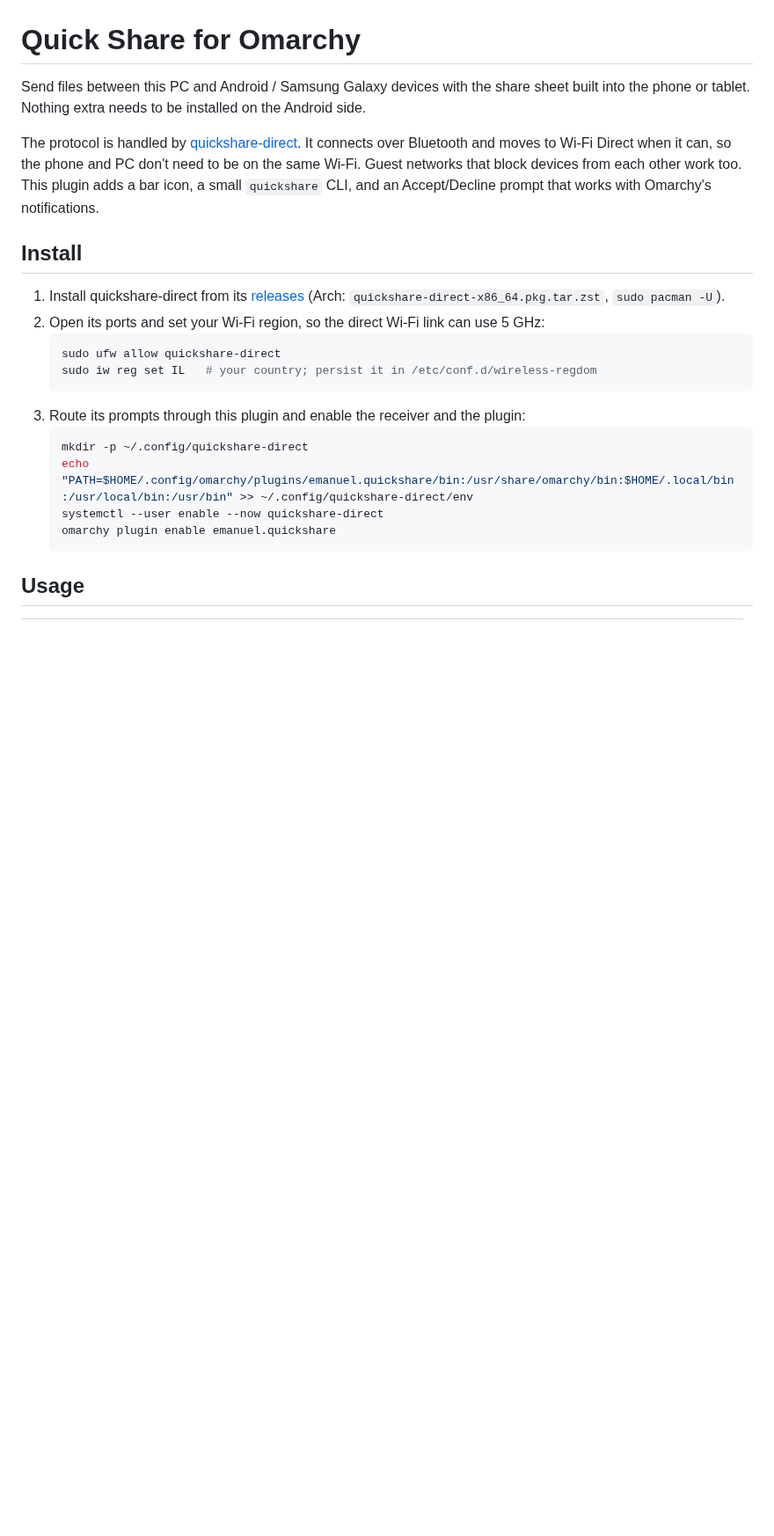
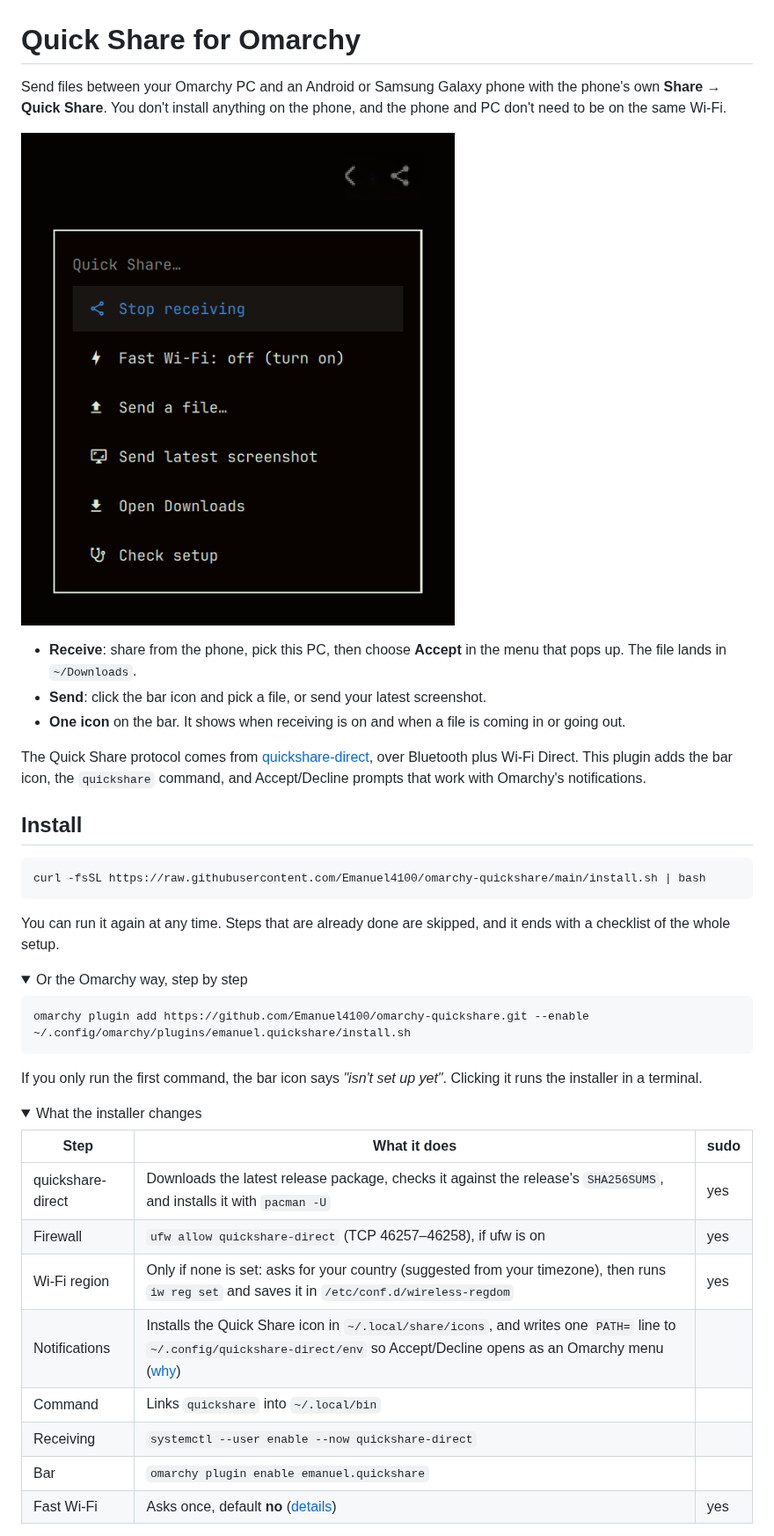
Before and after one commit to Emanuel4100/omarchy-quickshare, a Markdown page: README.md, the part around one of its changes. Shown at 88% size. Rendered like a GitHub page; pictures changed too: preview.png (added); folded sections open; blank space fills up the shorter version.

````diff
--- a/README.md
+++ b/README.md
@@ -1,23 +1,46 @@
 # Quick Share for Omarchy
 
-Send files between this PC and Android / Samsung Galaxy devices with the share sheet built into the phone or tablet. Nothing extra needs to be installed on the Android side.
+Send files between your Omarchy PC and an Android or Samsung Galaxy phone with the phone's own **Share → Quick Share**. You don't install anything on the phone, and the phone and PC don't need to be on the same Wi-Fi.
 
-The protocol is handled by [quickshare-direct](https://github.com/papshmeare/quickshare-direct). It connects over Bluetooth and moves to Wi-Fi Direct when it can, so the phone and PC don't need to be on the same Wi-Fi. Guest networks that block devices from each other work too. This plugin adds a bar icon, a small `quickshare` CLI, and an Accept/Decline prompt that works with Omarchy's notifications.
+![The Quick Share icon and menu on the Omarchy bar](preview.png)
+
+- **Receive**: share from the phone, pick this PC, then choose **Accept** in the menu that pops up. The file lands in `~/Downloads`.
+- **Send**: click the bar icon and pick a file, or send your latest screenshot.
+- **One icon** on the bar. It shows when receiving is on and when a file is coming in or going out.
+
+The Quick Share protocol comes from [quickshare-direct](https://github.com/papshmeare/quickshare-direct), over Bluetooth plus Wi-Fi Direct. This plugin adds the bar icon, the `quickshare` command, and Accept/Decline prompts that work with Omarchy's notifications.
 
 ## Install
 
-1. Install quickshare-direct from its [releases](https://github.com/papshmeare/quickshare-direct/releases) (Arch: `quickshare-direct-x86_64.pkg.tar.zst`, `sudo pacman -U`).
-2. Open its ports and set your Wi-Fi region, so the direct Wi-Fi link can use 5 GHz:
-   ```bash
-   sudo ufw allow quickshare-direct
-   sudo iw reg set IL   # your country; persist it in /etc/conf.d/wireless-regdom
-   ```
-3. Route its prompts through this plugin and enable the receiver and the plugin:
-   ```bash
-   mkdir -p ~/.config/quickshare-direct
-   echo "PATH=$HOME/.config/omarchy/plugins/emanuel.quickshare/bin:/usr/share/omarchy/bin:$HOME/.local/bin:/usr/local/bin:/usr/bin" >> ~/.config/quickshare-direct/env
-   systemctl --user enable --now quickshare-direct
-   omarchy plugin enable emanuel.quickshare
-   ```
+```bash
+curl -fsSL https://raw.githubusercontent.com/Emanuel4100/omarchy-quickshare/main/install.sh | bash
+```
 
-## Usage
+You can run it again at any time. Steps that are already done are skipped, and it ends with a checklist of the whole setup.
+
+<details>
+<summary>Or the Omarchy way, step by step</summary>
+
+```bash
+omarchy plugin add https://github.com/Emanuel4100/omarchy-quickshare.git --enable
+~/.config/omarchy/plugins/emanuel.quickshare/install.sh
+```
+
+If you only run the first command, the bar icon says *"isn't set up yet"*. Clicking it runs the installer in a terminal.
+
+</details>
+
+<details>
+<summary>What the installer changes</summary>
+
+| Step | What it does | sudo |
+|---|---|---|
+| quickshare-direct | Downloads the latest release package, checks it against the release's `SHA256SUMS`, and installs it with `pacman -U` | yes |
+| Firewall | `ufw allow quickshare-direct` (TCP 46257–46258), if ufw is on | yes |
+| Wi-Fi region | Only if none is set: asks for your country (suggested from your timezone), then runs `iw reg set` and saves it in `/etc/conf.d/wireless-regdom` | yes |
+| Notifications | Installs the Quick Share icon in `~/.local/share/icons`, and writes one `PATH=` line to `~/.config/quickshare-direct/env` so Accept/Decline opens as an Omarchy menu ([why](#how-it-works)) | |
+| Command | Links `quickshare` into `~/.local/bin` | |
+| Receiving | `systemctl --user enable --now quickshare-direct` | |
+| Bar | `omarchy plugin enable emanuel.quickshare` | |
+| Fast Wi-Fi | Asks once, default **no** ([details](#faster-transfers)) | yes |
+
````
Also changed, not shown: other parts of README.md (+57 -18 lines), 8 other files.
